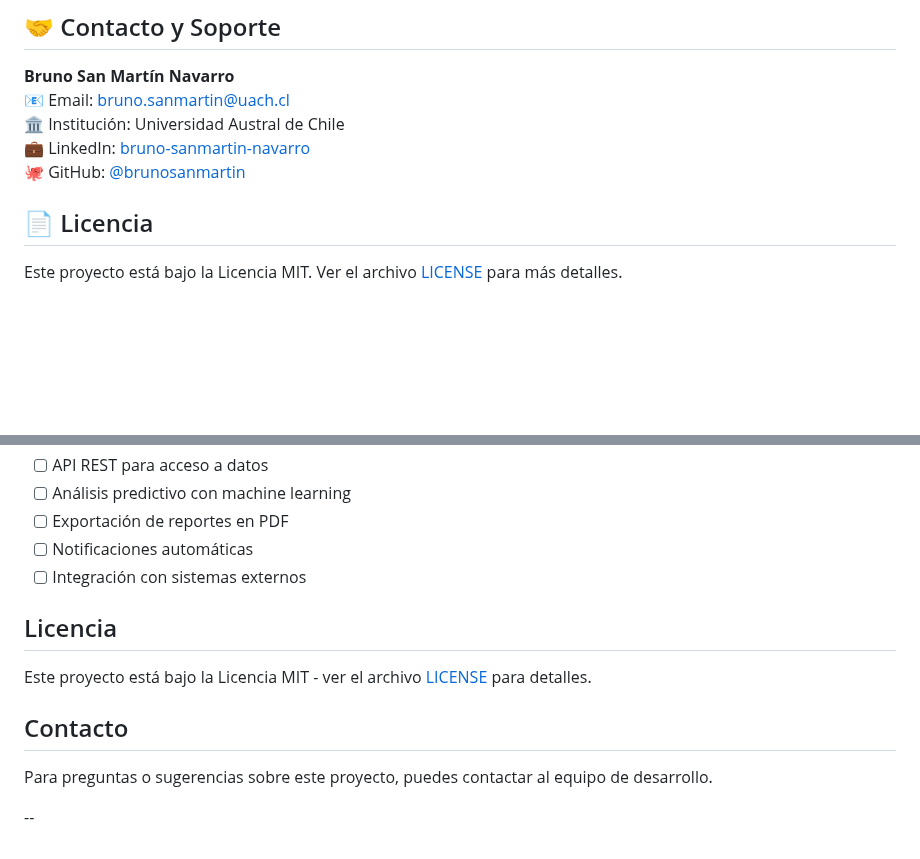
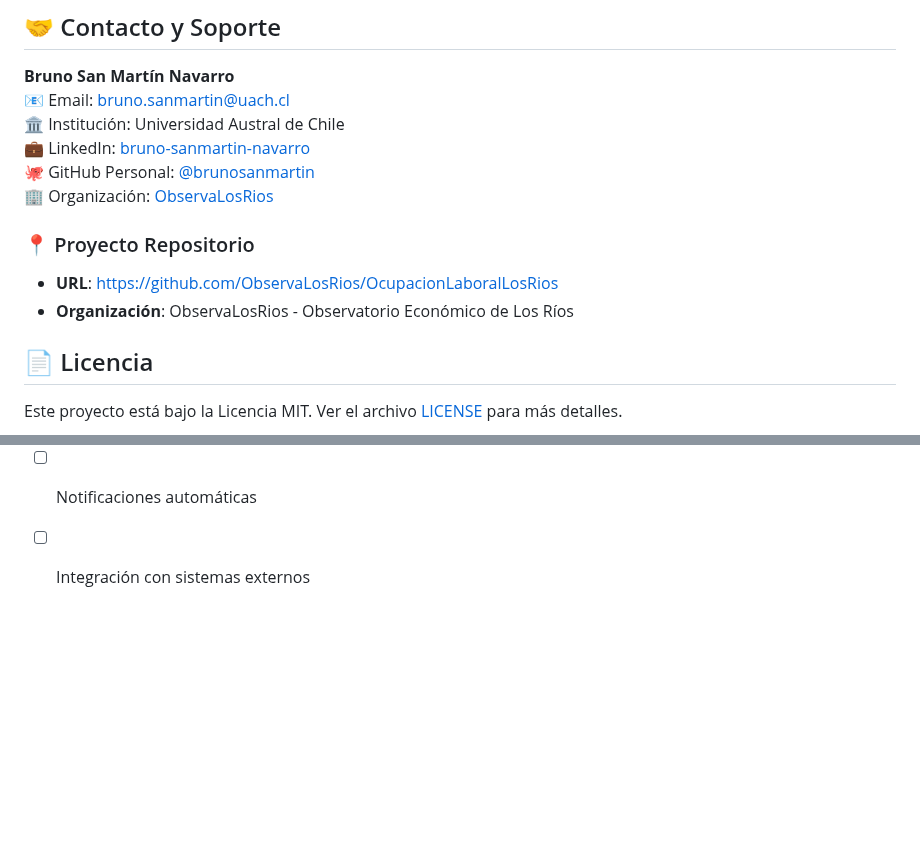
Before and after one commit to ObservaLosRios/OcupacionLaboralLosRios, a Markdown page: README.md, 2 parts joined by grey strips. Drawn GitHub-style; blank space fills up the shorter version.

```diff
--- a/README.md
+++ b/README.md
@@ -274,7 +277,12 @@ mypy src/
 📧 Email: bruno.sanmartin@uach.cl
 🏛️ Institución: Universidad Austral de Chile
 💼 LinkedIn: [bruno-sanmartin-navarro](https://linkedin.com/in/bruno-sanmartin-navarro)
-🐙 GitHub: [@brunosanmartin](https://github.com/brunosanmartin)
+🐙 GitHub Personal: [@brunosanmartin](https://github.com/brunosanmartin)
+🏢 Organización: [ObservaLosRios](https://github.com/ObservaLosRios)
+
+### 📍 Proyecto Repositorio
+- **URL**: https://github.com/ObservaLosRios/OcupacionLaboralLosRios
+- **Organización**: ObservaLosRios - Observatorio Económico de Los Ríos
 
 ## 📄 Licencia
 
@@ -379,13 +387,3 @@ Los logs se guardan en:
 - [ ] Exportación de reportes en PDF
 - [ ] Notificaciones automáticas
 - [ ] Integración con sistemas externos
-
-## Licencia
-
-Este proyecto está bajo la Licencia MIT - ver el archivo [LICENSE](LICENSE) para detalles.
-
-## Contacto
-
-Para preguntas o sugerencias sobre este proyecto, puedes contactar al equipo de desarrollo.
-
---
```
Also changed, not shown: other parts of README.md (+18 -15 lines).
